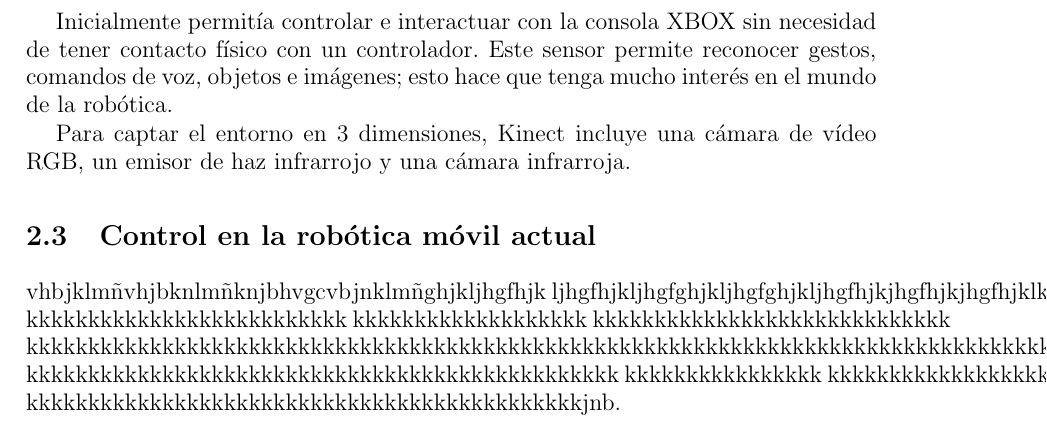
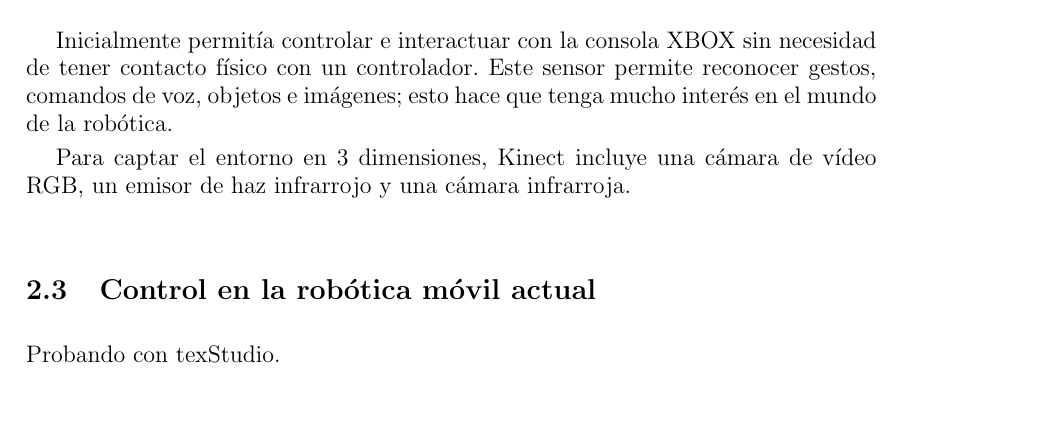
Before and after one commit to danimtb/TFG_pioneer3at, a LaTeX thesis (TFG.tex, which reads capitulos/estadoarte.tex): part of page 33 of 54, cut so that both start at the same text. Compiled offline with pdfLaTeX; the source files are stored in an older character set and shown here as Unicode.

Commit message:
txs auto checkin

```diff
--- a/capitulos/estadoarte.tex
+++ b/capitulos/estadoarte.tex
@@ -181,7 +181,7 @@ Para captar el entorno en 3 dimensiones, Kinect incluye una cámara de vídeo RG
 
 \section{Control en la robótica móvil actual}
 
-vhbjklmñvhjbknlmñknjbhvgcvbjnklmñghjkljhgfhjk ljhgfhjkljhgfghjkljhgfghjkljhgfhjkjhgfhjkjhgfhjklkkkkkkkkkkkkkkkkkkkkkkkkkkkkkkkkkkkkkkkkkkkkkkkkkkkkkkkk kkkkkkkkkkkkkkkkkkkkkkkkkk kkkkkkkkkkkkkkkkkkk kkkkkkkkkkkkkkkkkkkkkkkkkkkkk kkkkkkkkkkkkkkkkkkkkkkkkkkkkkkkkkkkkkkkkkkkkkkkkkkkkkkkkkkkkkkkkkkkkkkkkkkkkkkkkkkkk kkkkkkkkkkkkkkkkkkkkkkkkkkkkkkkkkkkkkkkkkkkkkkkk kkkkkkkkkkkkkkkk kkkkkkkkkkkkkkkkkkkkkkkkkkkkkkkkkkkkkkkkkkkkkkkkkkkkkkkkkkkkkkkkkkkkkkkkkkkkkkkkkkkkkkkkkkkkkkkkkkkkkk kkkkkkkkkkkkkkkkkkkkkkkkkkkkkkkkkkkkkkkkkkkkkjnb.\\
+Probando con texStudio.\\
 
 \section{Aplicaciones actuales de la robótica móvil}
 
```
